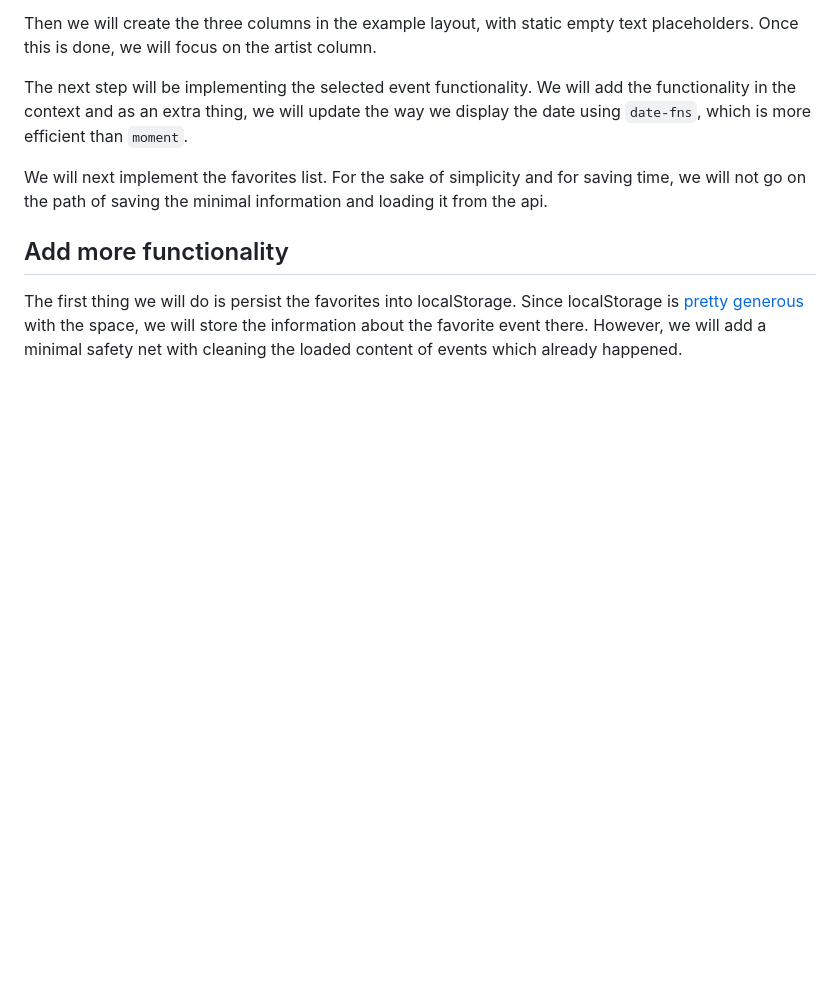
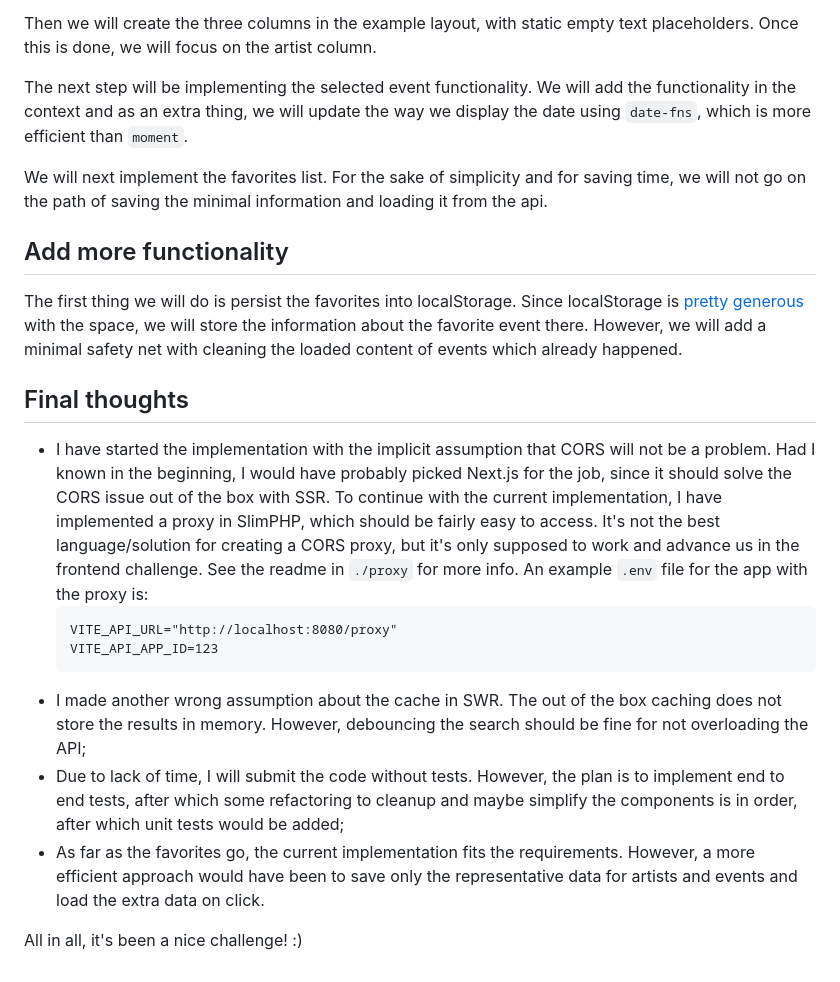
Before and after one commit to cristidraghici/bandsintown, a Markdown page: README.md, the part around the change. Rendered like a GitHub page; blank space fills up the shorter version.

Commit message:
Add final thoughts

````diff
--- a/README.md
+++ b/README.md
@@ -64,3 +64,16 @@ We will next implement the favorites list. For the sake of simplicity and for sa
 ## Add more functionality
 
 The first thing we will do is persist the favorites into localStorage. Since localStorage is [pretty generous](https://web.dev/articles/storage-for-the-web#:%7E:text=LocalStorage%20should%20be%20avoided%20because,web%20workers%20or%20service%20workers) with the space, we will store the information about the favorite event there. However, we will add a minimal safety net with cleaning the loaded content of events which already happened.
+
+## Final thoughts
+
+- I have started the implementation with the implicit assumption that CORS will not be a problem. Had I known in the beginning, I would have probably picked Next.js for the job, since it should solve the CORS issue out of the box with SSR. To continue with the current implementation, I have implemented a proxy in SlimPHP, which should be fairly easy to access. It's not the best language/solution for creating a CORS proxy, but it's only supposed to work and advance us in the frontend challenge. See the readme in `./proxy` for more info. An example `.env` file for the app with the proxy is:
+  ```
+  VITE_API_URL="http://localhost:8080/proxy"
+  VITE_API_APP_ID=123
+  ```
+- I made another wrong assumption about the cache in SWR. The out of the box caching does not store the results in memory. However, debouncing the search should be fine for not overloading the API;
+- Due to lack of time, I will submit the code without tests. However, the plan is to implement end to end tests, after which some refactoring to cleanup and maybe simplify the components is in order, after which unit tests would be added;
+- As far as the favorites go, the current implementation fits the requirements. However, a more efficient approach would have been to save only the representative data for artists and events and load the extra data on click.
+
+All in all, it's been a nice challenge! :)
````
